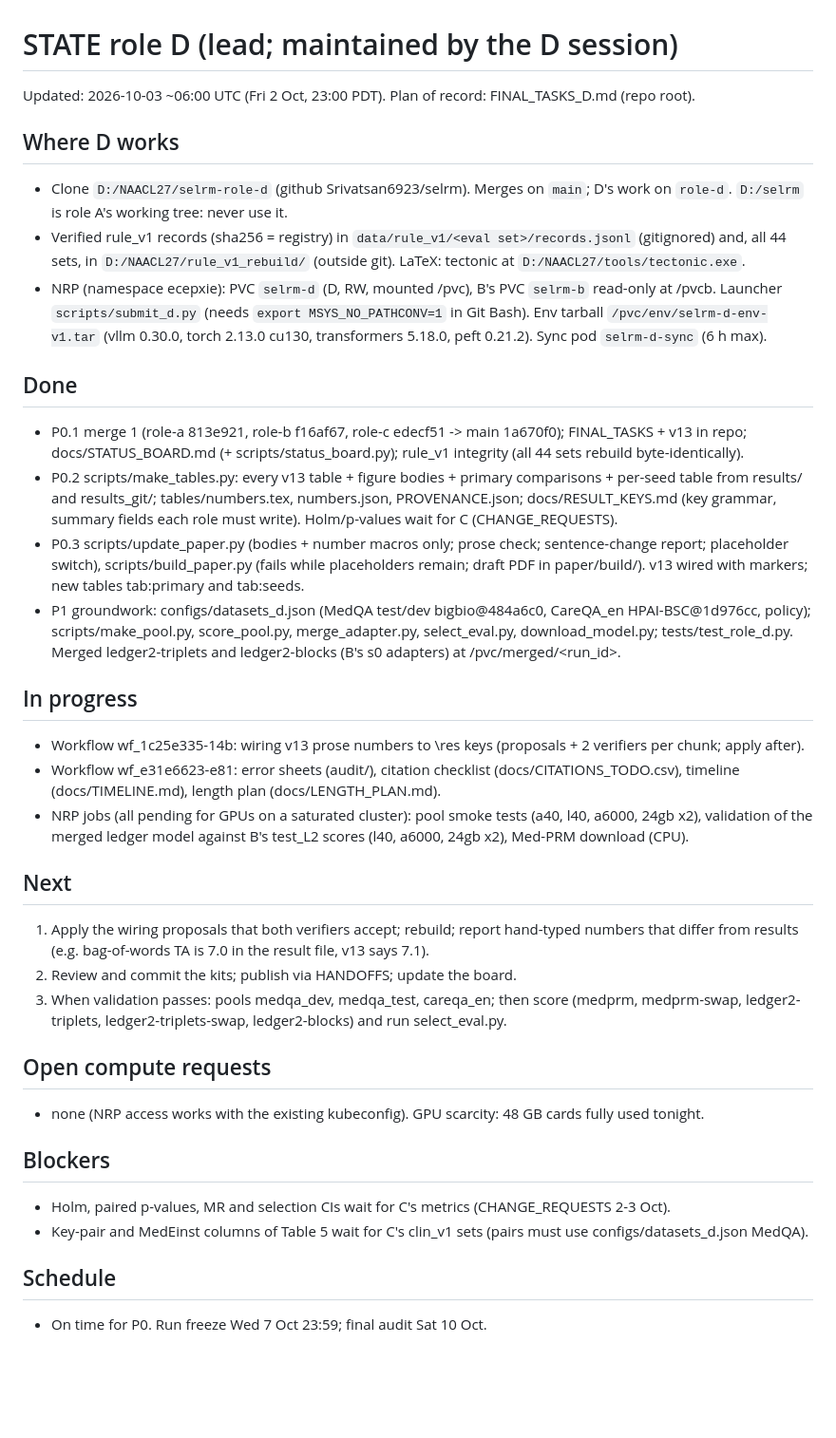
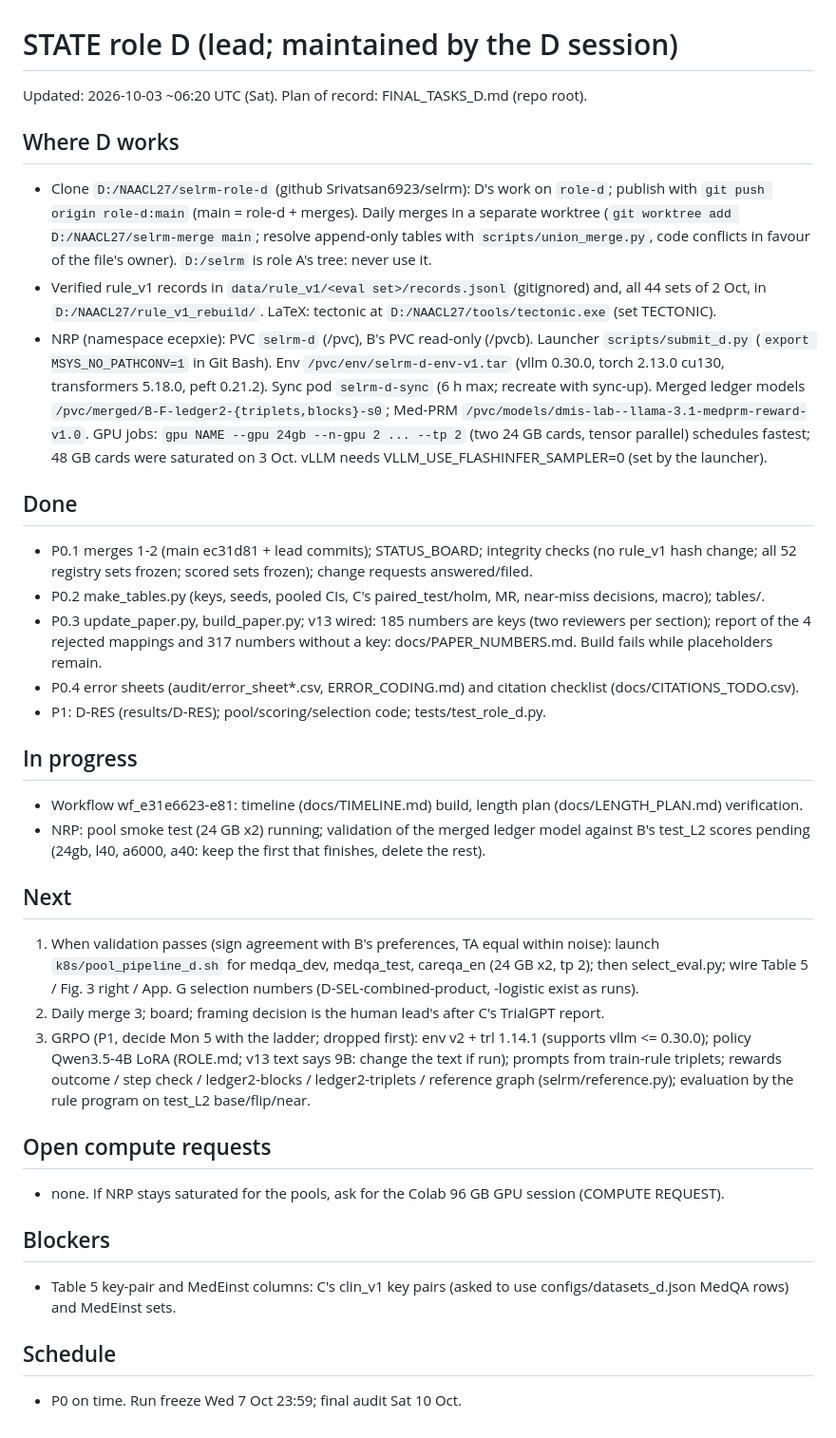
Before and after one commit to Srivatsan6923/selrm, a Markdown page: docs/STATE_D.md, the part around the change. Shown at 95% size. Drawn GitHub-style; blank space fills up the shorter version.

Commit message:
Lead: state

```diff
--- a/docs/STATE_D.md
+++ b/docs/STATE_D.md
@@ -1,48 +1,50 @@
 # STATE role D (lead; maintained by the D session)
-Updated: 2026-10-03 ~06:00 UTC (Fri 2 Oct, 23:00 PDT). Plan of record: FINAL_TASKS_D.md (repo root).
+Updated: 2026-10-03 ~06:20 UTC (Sat). Plan of record: FINAL_TASKS_D.md (repo root).
 
 ## Where D works
-- Clone `D:/NAACL27/selrm-role-d` (github Srivatsan6923/selrm). Merges on `main`; D's work on `role-d`.
-  `D:/selrm` is role A's working tree: never use it.
-- Verified rule_v1 records (sha256 = registry) in `data/rule_v1/<eval set>/records.jsonl` (gitignored) and, all
-  44 sets, in `D:/NAACL27/rule_v1_rebuild/` (outside git). LaTeX: tectonic at `D:/NAACL27/tools/tectonic.exe`.
-- NRP (namespace ecepxie): PVC `selrm-d` (D, RW, mounted /pvc), B's PVC `selrm-b` read-only at /pvcb. Launcher
-  `scripts/submit_d.py` (needs `export MSYS_NO_PATHCONV=1` in Git Bash). Env tarball `/pvc/env/selrm-d-env-v1.tar`
-  (vllm 0.30.0, torch 2.13.0 cu130, transformers 5.18.0, peft 0.21.2). Sync pod `selrm-d-sync` (6 h max).
+- Clone `D:/NAACL27/selrm-role-d` (github Srivatsan6923/selrm): D's work on `role-d`; publish with
+  `git push origin role-d:main` (main = role-d + merges). Daily merges in a separate worktree
+  (`git worktree add D:/NAACL27/selrm-merge main`; resolve append-only tables with `scripts/union_merge.py`,
+  code conflicts in favour of the file's owner). `D:/selrm` is role A's tree: never use it.
+- Verified rule_v1 records in `data/rule_v1/<eval set>/records.jsonl` (gitignored) and, all 44 sets of 2 Oct,
+  in `D:/NAACL27/rule_v1_rebuild/`. LaTeX: tectonic at `D:/NAACL27/tools/tectonic.exe` (set TECTONIC).
+- NRP (namespace ecepxie): PVC `selrm-d` (/pvc), B's PVC read-only (/pvcb). Launcher `scripts/submit_d.py`
+  (`export MSYS_NO_PATHCONV=1` in Git Bash). Env `/pvc/env/selrm-d-env-v1.tar` (vllm 0.30.0, torch 2.13.0 cu130,
+  transformers 5.18.0, peft 0.21.2). Sync pod `selrm-d-sync` (6 h max; recreate with sync-up). Merged ledger
+  models `/pvc/merged/B-F-ledger2-{triplets,blocks}-s0`; Med-PRM `/pvc/models/dmis-lab--llama-3.1-medprm-reward-v1.0`.
+  GPU jobs: `gpu NAME --gpu 24gb --n-gpu 2 ... --tp 2` (two 24 GB cards, tensor parallel) schedules fastest;
+  48 GB cards were saturated on 3 Oct. vLLM needs VLLM_USE_FLASHINFER_SAMPLER=0 (set by the launcher).
 
 ## Done
-- P0.1 merge 1 (role-a 813e921, role-b f16af67, role-c edecf51 -> main 1a670f0); FINAL_TASKS + v13 in repo;
-  docs/STATUS_BOARD.md (+ scripts/status_board.py); rule_v1 integrity (all 44 sets rebuild byte-identically).
-- P0.2 scripts/make_tables.py: every v13 table + figure bodies + primary comparisons + per-seed table from
-  results/ and results_git/; tables/numbers.tex, numbers.json, PROVENANCE.json; docs/RESULT_KEYS.md (key grammar,
-  summary fields each role must write). Holm/p-values wait for C (CHANGE_REQUESTS).
-- P0.3 scripts/update_paper.py (bodies + number macros only; prose check; sentence-change report; placeholder
-  switch), scripts/build_paper.py (fails while placeholders remain; draft PDF in paper/build/). v13 wired with
-  markers; new tables tab:primary and tab:seeds.
-- P1 groundwork: configs/datasets_d.json (MedQA test/dev bigbio@484a6c0, CareQA_en HPAI-BSC@1d976cc, policy);
-  scripts/make_pool.py, score_pool.py, merge_adapter.py, select_eval.py, download_model.py; tests/test_role_d.py.
-  Merged ledger2-triplets and ledger2-blocks (B's s0 adapters) at /pvc/merged/<run_id>.
+- P0.1 merges 1-2 (main ec31d81 + lead commits); STATUS_BOARD; integrity checks (no rule_v1 hash change; all
+  52 registry sets frozen; scored sets frozen); change requests answered/filed.
+- P0.2 make_tables.py (keys, seeds, pooled CIs, C's paired_test/holm, MR, near-miss decisions, macro); tables/.
+- P0.3 update_paper.py, build_paper.py; v13 wired: 185 numbers are keys (two reviewers per section); report of the
+  4 rejected mappings and 317 numbers without a key: docs/PAPER_NUMBERS.md. Build fails while placeholders remain.
+- P0.4 error sheets (audit/error_sheet*.csv, ERROR_CODING.md) and citation checklist (docs/CITATIONS_TODO.csv).
+- P1: D-RES (results/D-RES); pool/scoring/selection code; tests/test_role_d.py.
 
 ## In progress
-- Workflow wf_1c25e335-14b: wiring v13 prose numbers to \res keys (proposals + 2 verifiers per chunk; apply after).
-- Workflow wf_e31e6623-e81: error sheets (audit/), citation checklist (docs/CITATIONS_TODO.csv), timeline
-  (docs/TIMELINE.md), length plan (docs/LENGTH_PLAN.md).
-- NRP jobs (all pending for GPUs on a saturated cluster): pool smoke tests (a40, l40, a6000, 24gb x2),
-  validation of the merged ledger model against B's test_L2 scores (l40, a6000, 24gb x2), Med-PRM download (CPU).
+- Workflow wf_e31e6623-e81: timeline (docs/TIMELINE.md) build, length plan (docs/LENGTH_PLAN.md) verification.
+- NRP: pool smoke test (24 GB x2) running; validation of the merged ledger model against B's test_L2 scores
+  pending (24gb, l40, a6000, a40: keep the first that finishes, delete the rest).
 
 ## Next
-1. Apply the wiring proposals that both verifiers accept; rebuild; report hand-typed numbers that differ from
-   results (e.g. bag-of-words TA is 7.0 in the result file, v13 says 7.1).
-2. Review and commit the kits; publish via HANDOFFS; update the board.
-3. When validation passes: pools medqa_dev, medqa_test, careqa_en; then score (medprm, medprm-swap,
-   ledger2-triplets, ledger2-triplets-swap, ledger2-blocks) and run select_eval.py.
+1. When validation passes (sign agreement with B's preferences, TA equal within noise): launch
+   `k8s/pool_pipeline_d.sh` for medqa_dev, medqa_test, careqa_en (24 GB x2, tp 2); then select_eval.py; wire
+   Table 5 / Fig. 3 right / App. G selection numbers (D-SEL-combined-product, -logistic exist as runs).
+2. Daily merge 3; board; framing decision is the human lead's after C's TrialGPT report.
+3. GRPO (P1, decide Mon 5 with the ladder; dropped first): env v2 + trl 1.14.1 (supports vllm <= 0.30.0);
+   policy Qwen3.5-4B LoRA (ROLE.md; v13 text says 9B: change the text if run); prompts from train-rule triplets;
+   rewards outcome / step check / ledger2-blocks / ledger2-triplets / reference graph (selrm/reference.py);
+   evaluation by the rule program on test_L2 base/flip/near.
 
 ## Open compute requests
-- none (NRP access works with the existing kubeconfig). GPU scarcity: 48 GB cards fully used tonight.
+- none. If NRP stays saturated for the pools, ask for the Colab 96 GB GPU session (COMPUTE REQUEST).
 
 ## Blockers
-- Holm, paired p-values, MR and selection CIs wait for C's metrics (CHANGE_REQUESTS 2-3 Oct).
-- Key-pair and MedEinst columns of Table 5 wait for C's clin_v1 sets (pairs must use configs/datasets_d.json MedQA).
+- Table 5 key-pair and MedEinst columns: C's clin_v1 key pairs (asked to use configs/datasets_d.json MedQA rows)
+  and MedEinst sets.
 
 ## Schedule
-- On time for P0. Run freeze Wed 7 Oct 23:59; final audit Sat 10 Oct.
+- P0 on time. Run freeze Wed 7 Oct 23:59; final audit Sat 10 Oct.
```
